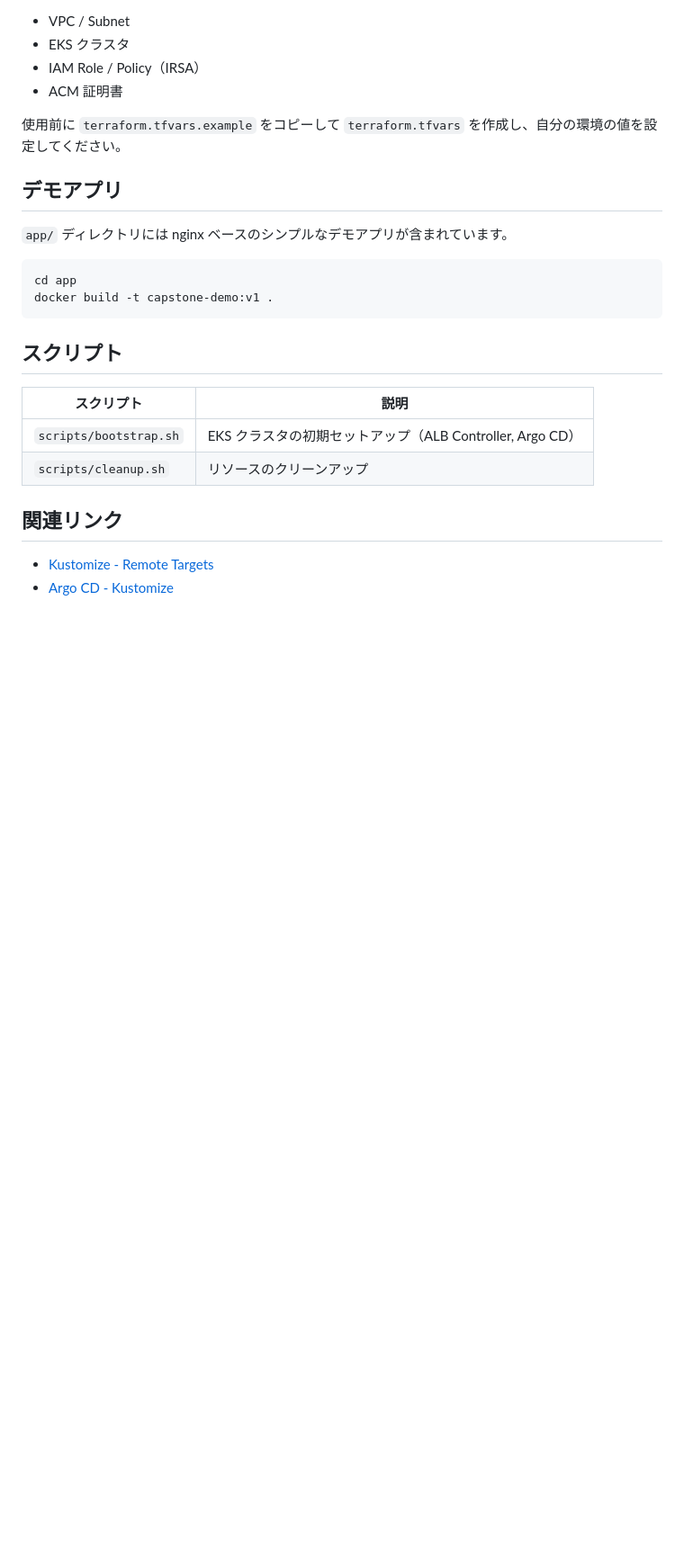
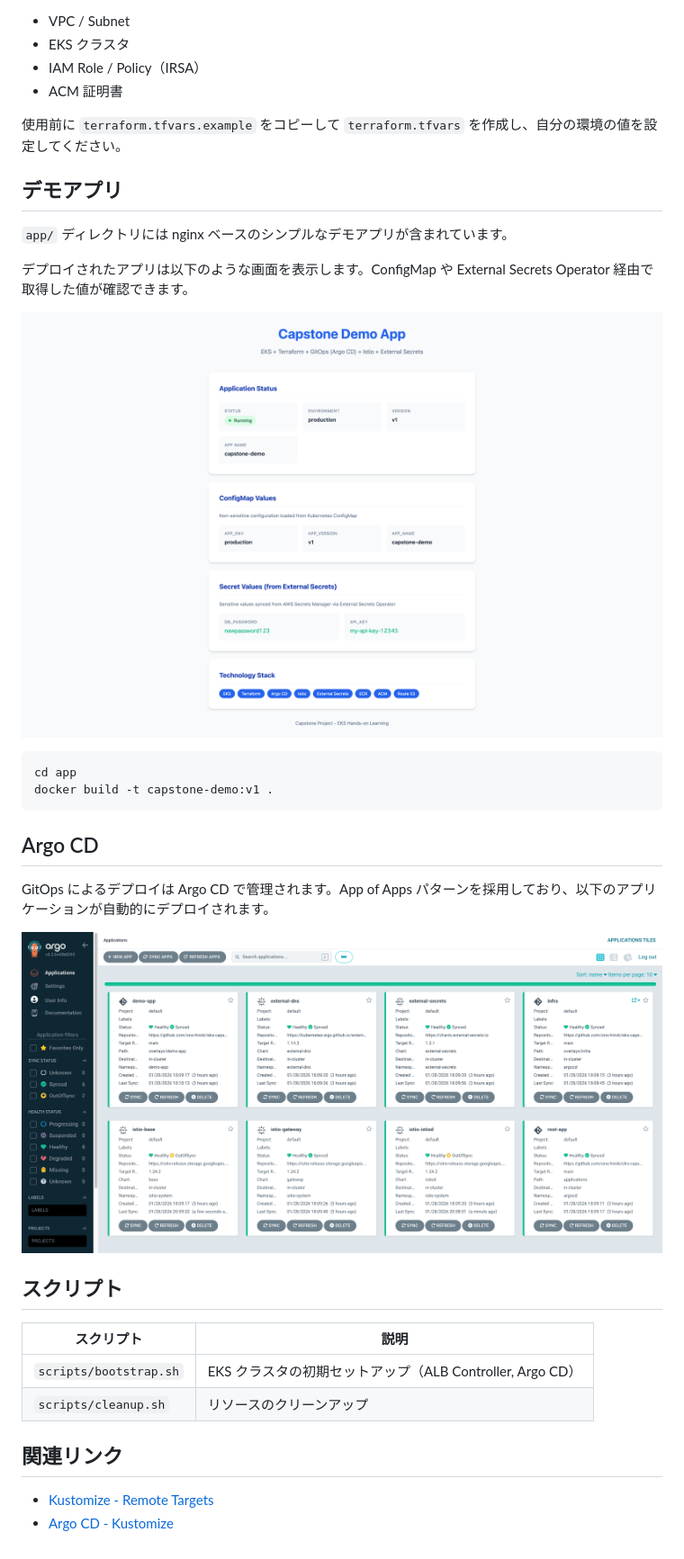
Before and after one commit to ono-hiroki/eks-capstone-base, a Markdown page: README.md, the part around the change. Shown at 90% size. GitHub-like rendering; pictures changed too: docs/images/argocd-dashboard.png (added), docs/images/demo-app-screenshot.png (added); blank space fills up the shorter version.

Commit message:
デモアプリとArgo CDのスクリーンショットを追加
- docs/images/ ディレクトリに画像を整理
- READMEにデモアプリとArgo CDの説明を追加

Co-Authored-By: Claude Opus 4.5 <noreply@anthropic.com>

````diff
--- a/README.md
+++ b/README.md
@@ -145,10 +145,20 @@ kubectl kustomize overlays/demo-app
 
 `app/` ディレクトリには nginx ベースのシンプルなデモアプリが含まれています。
 
+デプロイされたアプリは以下のような画面を表示します。ConfigMap や External Secrets Operator 経由で取得した値が確認できます。
+
+![デモアプリ画面](docs/images/demo-app-screenshot.png)
+
 ```bash
 cd app
 docker build -t capstone-demo:v1 .
 ```
+
+## Argo CD
+
+GitOps によるデプロイは Argo CD で管理されます。App of Apps パターンを採用しており、以下のアプリケーションが自動的にデプロイされます。
+
+![Argo CD ダッシュボード](docs/images/argocd-dashboard.png)
 
 ## スクリプト
 
````
